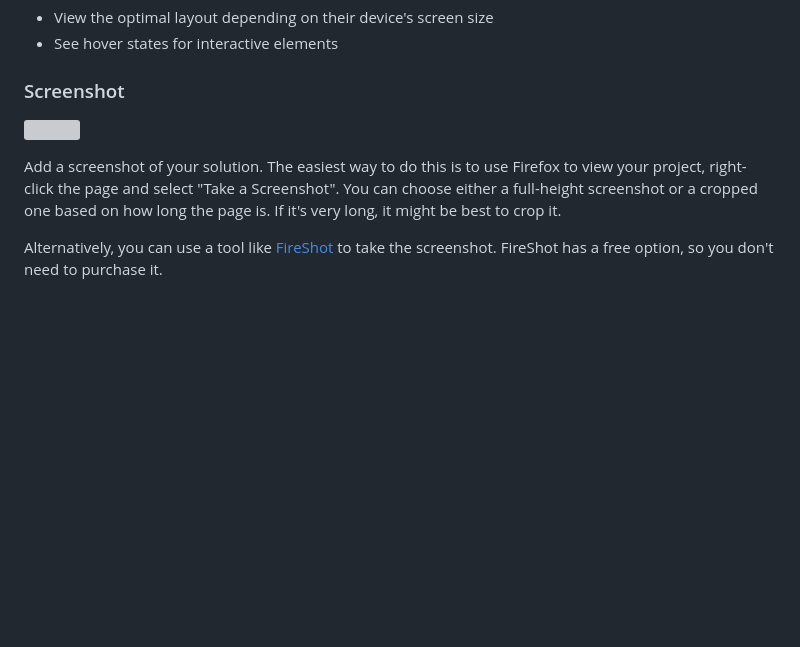
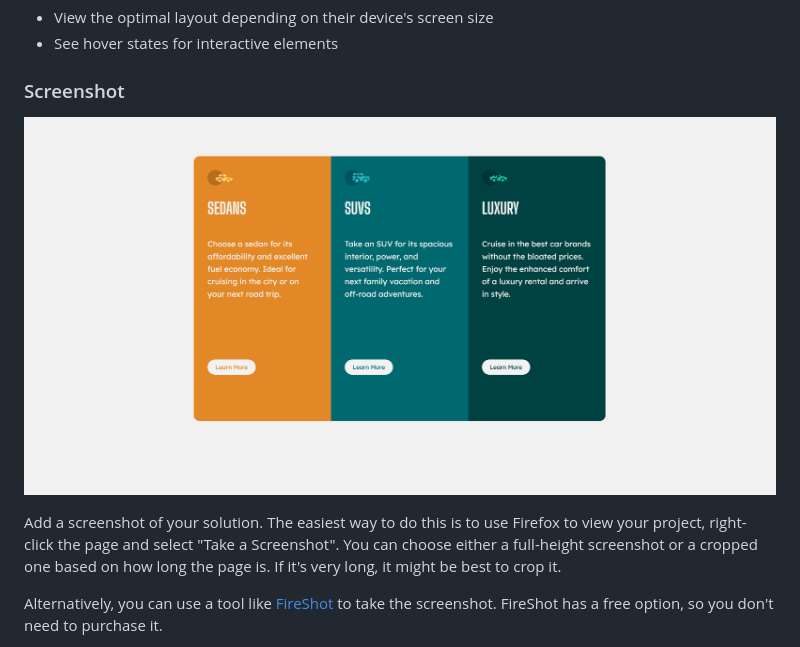
Before and after one commit to IsaTe/3-column-preview-card-component, a Markdown page: README-template.md, the part around the change. Drawn GitHub-style; pictures changed too: Screenshot_2021.png (added); blank space fills up the shorter version; grey boxes are pictures that could not be loaded.

Commit message:
screenshot of result added

```diff
--- a/README-template.md
+++ b/README-template.md
@@ -29,9 +29,10 @@ Users should be able to:
 
 ### Screenshot
 
-![](./screenshot.jpg)
+![](./Screenshot_2021.png)
 
 Add a screenshot of your solution. The easiest way to do this is to use Firefox to view your project, right-click the page and select "Take a Screenshot". You can choose either a full-height screenshot or a cropped one based on how long the page is. If it's very long, it might be best to crop it.
+
 
 Alternatively, you can use a tool like [FireShot](https://getfireshot.com/) to take the screenshot. FireShot has a free option, so you don't need to purchase it.
 
```
